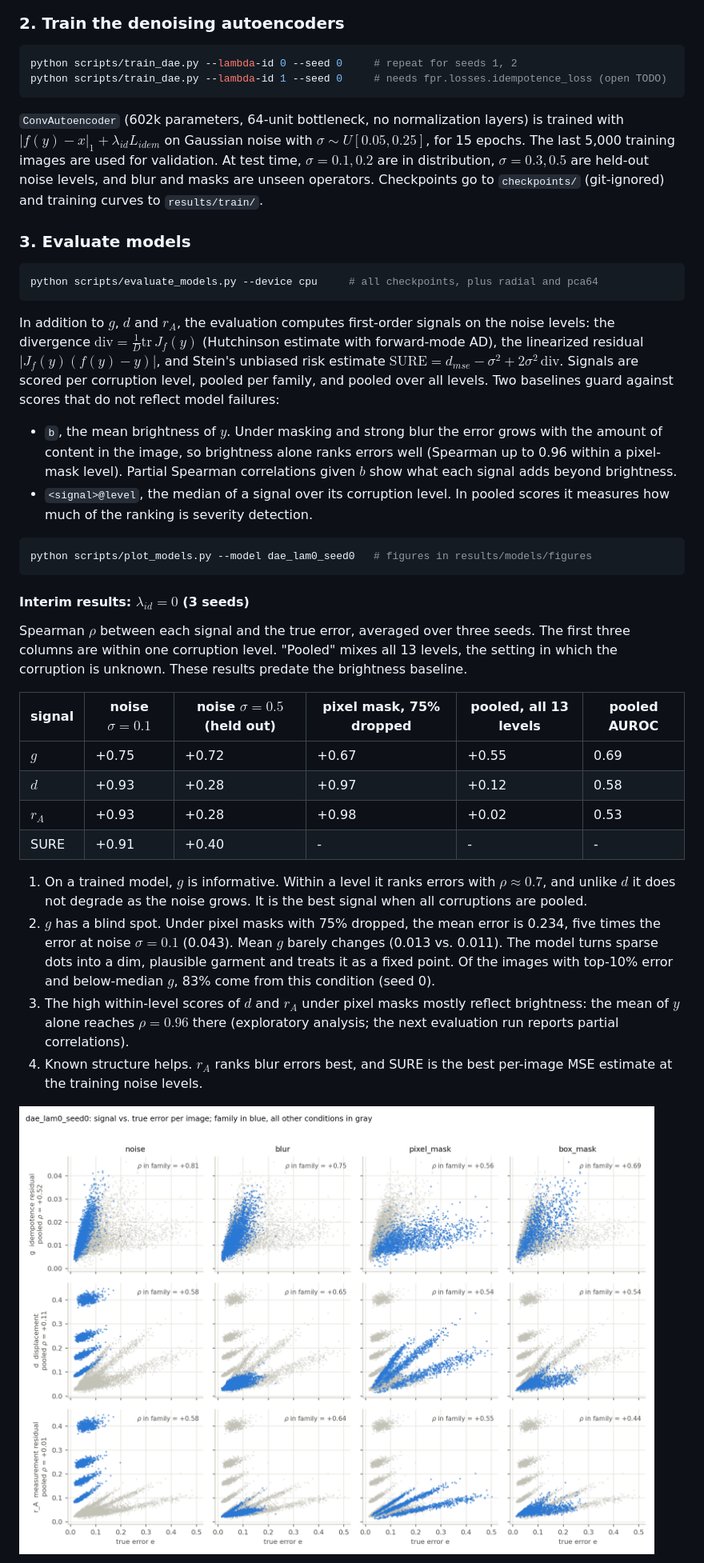
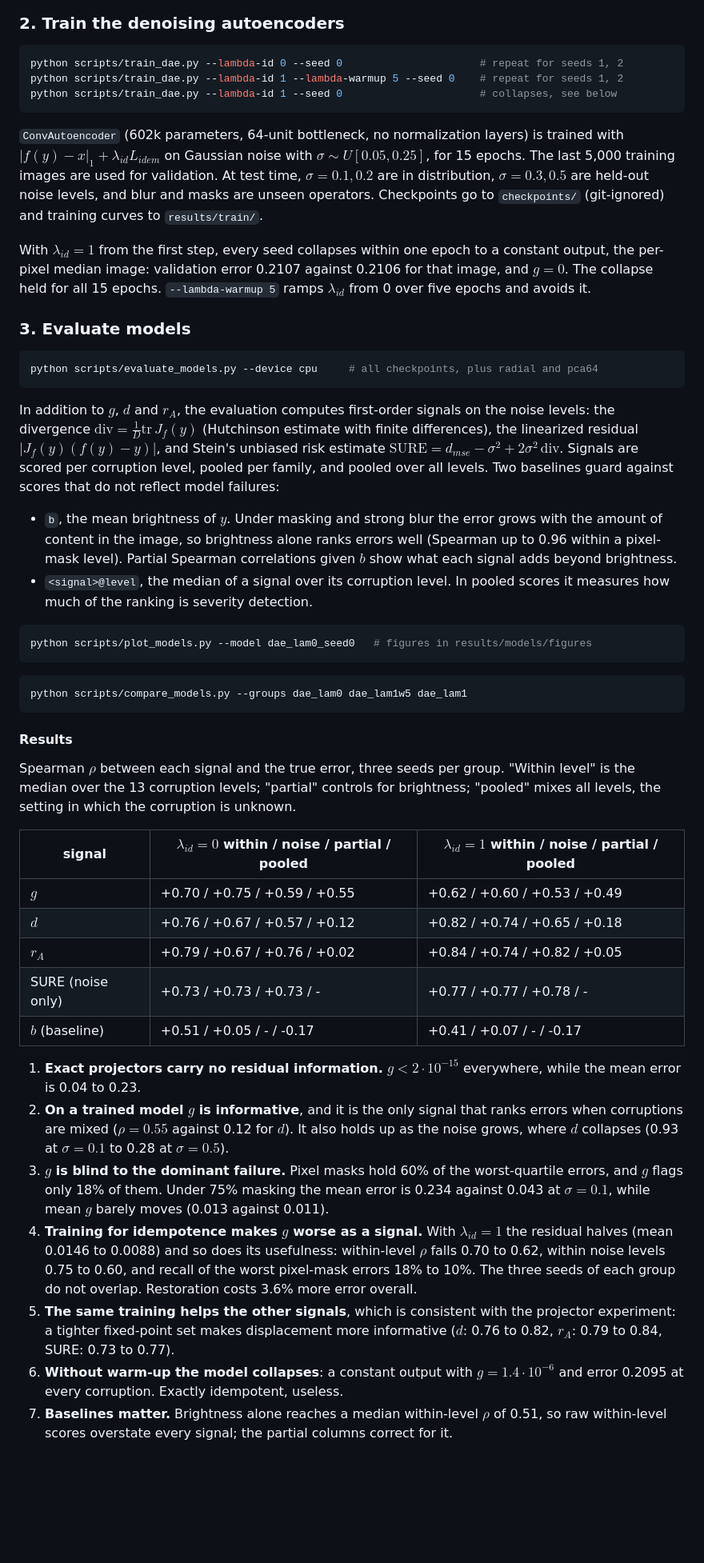
Before and after one commit to milmanb/fixed-point-reliability, a Markdown page: README.md, the part around one of its changes. Shown at 80% size. Drawn GitHub-style; pictures changed too: results/models/figures/signal_vs_error_dae_lam0_seed0.png; blank space fills up the shorter version.

Commit message:
Add lambda_id = 1 results: idempotence training weakens its own signal
Seven models evaluated on the shared grid (3 seeds per group plus the
collapsed run, radial and pca64).

Main findings:
- Training for idempotence halves the residual (mean 0.0146 -> 0.0088)
  and makes it a worse signal: within-level Spearman 0.70 -> 0.62, within
  noise levels 0.75 -> 0.60, recall of the worst pixel-mask errors
  18% -> 10%. The three seeds of each group do not overlap.
- It improves the other signals (d 0.76 -> 0.82, r_A 0.79 -> 0.84,
  SURE 0.73 -> 0.77), consistent with a tighter fixed-point set.
- Restoration costs 3.6% more error overall.
- Without a warm-up the model is a constant image: residual 1.4e-6,
  error 0.2095 everywhere, for all 15 epochs.
- Brightness alone reaches a median within-level rho of 0.51, so raw
  within-level scores overstate every signal.

Co-Authored-By: Claude Opus 5 <noreply@anthropic.com>

````diff
--- a/README.md
+++ b/README.md
@@ -102,8 +102,9 @@ bootstrap.
 ### 2. Train the denoising autoencoders
 
 ```bash
-python scripts/train_dae.py --lambda-id 0 --seed 0     # repeat for seeds 1, 2
-python scripts/train_dae.py --lambda-id 1 --seed 0     # needs fpr.losses.idempotence_loss (open TODO)
+python scripts/train_dae.py --lambda-id 0 --seed 0                      # repeat for seeds 1, 2
+python scripts/train_dae.py --lambda-id 1 --lambda-warmup 5 --seed 0    # repeat for seeds 1, 2
+python scripts/train_dae.py --lambda-id 1 --seed 0                      # collapses, see below
 ```
 
 `ConvAutoencoder` (602k parameters, 64-unit bottleneck, no normalization layers) is
@@ -113,6 +114,11 @@ validation. At test time, $\sigma = 0.1, 0.2$ are in distribution, $\sigma = 0.3
 held-out noise levels, and blur and masks are unseen operators. Checkpoints go to
 `checkpoints/` (git-ignored) and training curves to `results/train/`.
 
+With $\lambda_{id} = 1$ from the first step, every seed collapses within one epoch to a
+constant output, the per-pixel median image: validation error 0.2107 against 0.2106 for that
+image, and $g = 0$. The collapse held for all 15 epochs. `--lambda-warmup 5` ramps
+$\lambda_{id}$ from 0 over five epochs and avoids it.
+
 ### 3. Evaluate models
 
 ```bash
@@ -121,7 +127,7 @@ python scripts/evaluate_models.py --device cpu     # all checkpoints, plus radia
 
 In addition to $g$, $d$ and $r_A$, the evaluation computes first-order signals on the
 noise levels: the divergence $\mathrm{div} = \tfrac{1}{D}\mathrm{tr}\,J_f(y)$ (Hutchinson
-estimate with forward-mode AD), the linearized residual $\lvert J_f(y)(f(y) - y) \rvert$, and
+estimate with finite differences), the linearized residual $\lvert J_f(y)(f(y) - y) \rvert$, and
 Stein's unbiased risk estimate $\mathrm{SURE} = d_{mse} - \sigma^2 + 2\sigma^2\,\mathrm{div}$.
 Signals are scored per corruption level, pooled per family, and pooled over all levels.
 Two baselines guard against scores that do not reflect model failures:
@@ -137,31 +143,42 @@ Two baselines guard against scores that do not reflect model failures:
 python scripts/plot_models.py --model dae_lam0_seed0   # figures in results/models/figures
 ```
 
-#### Interim results: $\lambda_{id} = 0$ (3 seeds)
+```bash
+python scripts/compare_models.py --groups dae_lam0 dae_lam1w5 dae_lam1
+```
 
-Spearman $\rho$ between each signal and the true error, averaged over three seeds. The
-first three columns are within one corruption level. "Pooled" mixes all 13 levels, the
-setting in which the corruption is unknown. These results predate the brightness baseline.
+#### Results
 
-| signal | noise $\sigma = 0.1$ | noise $\sigma = 0.5$ (held out) | pixel mask, 75% dropped | pooled, all 13 levels | pooled AUROC |
-|---|---|---|---|---|---|
-| $g$ | +0.75 | +0.72 | +0.67 | +0.55 | 0.69 |
-| $d$ | +0.93 | +0.28 | +0.97 | +0.12 | 0.58 |
-| $r_A$ | +0.93 | +0.28 | +0.98 | +0.02 | 0.53 |
-| SURE | +0.91 | +0.40 | - | - | - |
+Spearman $\rho$ between each signal and the true error, three seeds per group. "Within
+level" is the median over the 13 corruption levels; "partial" controls for brightness;
+"pooled" mixes all levels, the setting in which the corruption is unknown.
 
-1. On a trained model, $g$ is informative. Within a level it ranks errors with
-   $\rho \approx 0.7$, and unlike $d$ it does not degrade as the noise grows. It is the
-   best signal when all corruptions are pooled.
-2. $g$ has a blind spot. Under pixel masks with 75% dropped, the mean error is 0.234,
-   five times the error at noise $\sigma = 0.1$ (0.043). Mean $g$ barely changes (0.013
-   vs. 0.011). The model turns sparse dots into a dim, plausible garment and treats it as
-   a fixed point. Of the images with top-10% error and below-median $g$, 83% come from
-   this condition (seed 0).
-3. The high within-level scores of $d$ and $r_A$ under pixel masks mostly reflect
-   brightness: the mean of $y$ alone reaches $\rho = 0.96$ there (exploratory analysis;
-   the next evaluation run reports partial correlations).
-4. Known structure helps. $r_A$ ranks blur errors best, and SURE is the best per-image
-   MSE estimate at the training noise levels.
+| signal | $\lambda_{id}=0$ within / noise / partial / pooled | $\lambda_{id}=1$ within / noise / partial / pooled |
+|---|---|---|
+| $g$ | +0.70 / +0.75 / +0.59 / +0.55 | +0.62 / +0.60 / +0.53 / +0.49 |
+| $d$ | +0.76 / +0.67 / +0.57 / +0.12 | +0.82 / +0.74 / +0.65 / +0.18 |
+| $r_A$ | +0.79 / +0.67 / +0.76 / +0.02 | +0.84 / +0.74 / +0.82 / +0.05 |
+| SURE (noise only) | +0.73 / +0.73 / +0.73 / - | +0.77 / +0.77 / +0.78 / - |
+| $b$ (baseline) | +0.51 / +0.05 / - / -0.17 | +0.41 / +0.07 / - / -0.17 |
 
-![Signals vs. true error by family](results/models/figures/signal_vs_error_dae_lam0_seed0.png)
+1. **Exact projectors carry no residual information.** $g < 2\cdot10^{-15}$ everywhere,
+   while the mean error is 0.04 to 0.23.
+2. **On a trained model $g$ is informative**, and it is the only signal that ranks errors
+   when corruptions are mixed ($\rho = 0.55$ against 0.12 for $d$). It also holds up as the
+   noise grows, where $d$ collapses (0.93 at $\sigma = 0.1$ to 0.28 at $\sigma = 0.5$).
+3. **$g$ is blind to the dominant failure.** Pixel masks hold 60% of the worst-quartile
+   errors, and $g$ flags only 18% of them. Under 75% masking the mean error is 0.234 against
+   0.043 at $\sigma = 0.1$, while mean $g$ barely moves (0.013 against 0.011).
+4. **Training for idempotence makes $g$ worse as a signal.** With $\lambda_{id} = 1$ the
+   residual halves (mean 0.0146 to 0.0088) and so does its usefulness: within-level
+   $\rho$ falls 0.70 to 0.62, within noise levels 0.75 to 0.60, and recall of the worst
+   pixel-mask errors 18% to 10%. The three seeds of each group do not overlap. Restoration
+   costs 3.6% more error overall.
+5. **The same training helps the other signals**, which is consistent with the projector
+   experiment: a tighter fixed-point set makes displacement more informative ($d$: 0.76 to
+   0.82, $r_A$: 0.79 to 0.84, SURE: 0.73 to 0.77).
+6. **Without warm-up the model collapses**: a constant output with $g = 1.4\cdot10^{-6}$ and
+   error 0.2095 at every corruption. Exactly idempotent, useless.
+7. **Baselines matter.** Brightness alone reaches a median within-level $\rho$ of 0.51, so
+   raw within-level scores overstate every signal; the partial columns correct for it.
+
````
Also changed, not shown: other parts of README.md (+5 -0 lines), results/models/comparison/g_vs_error.png (added), results/models/comparison/rho_by_condition.png (added), results/models/comparison/training_curves.png (added), results/models/figures/failures_dae_lam1w5_seed0.png (added), results/models/figures/signal_vs_error_dae_lam1w5_seed0.png (added), 12 other files.
